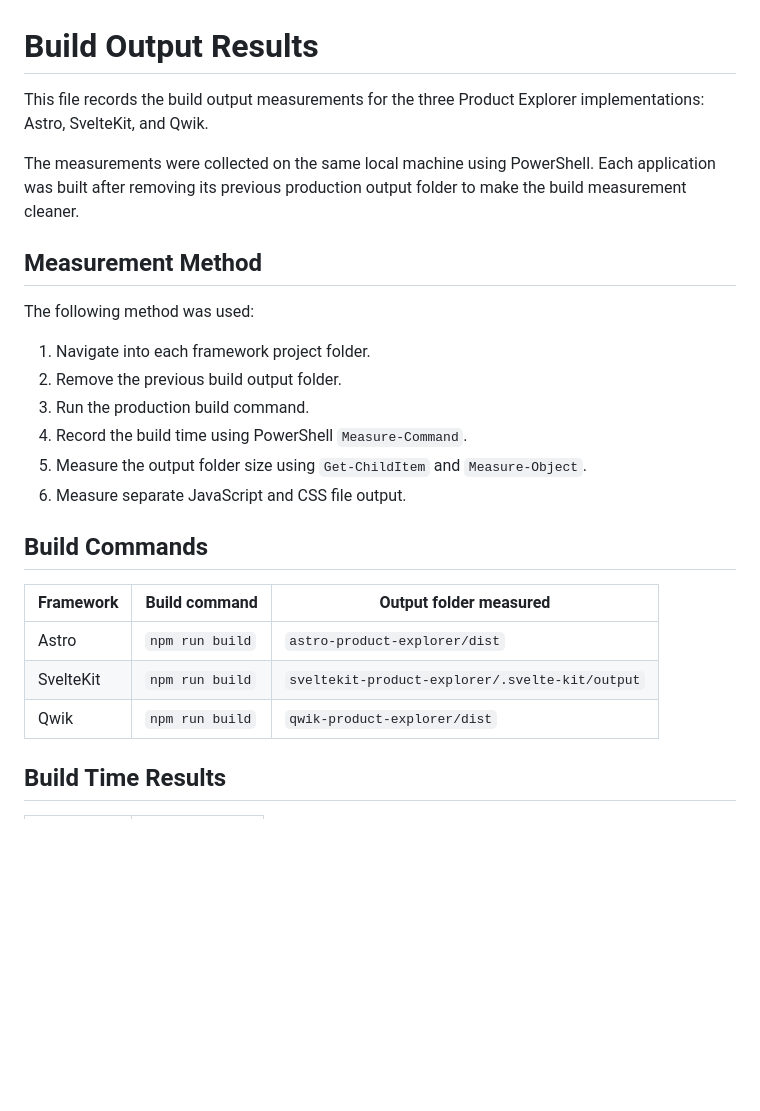
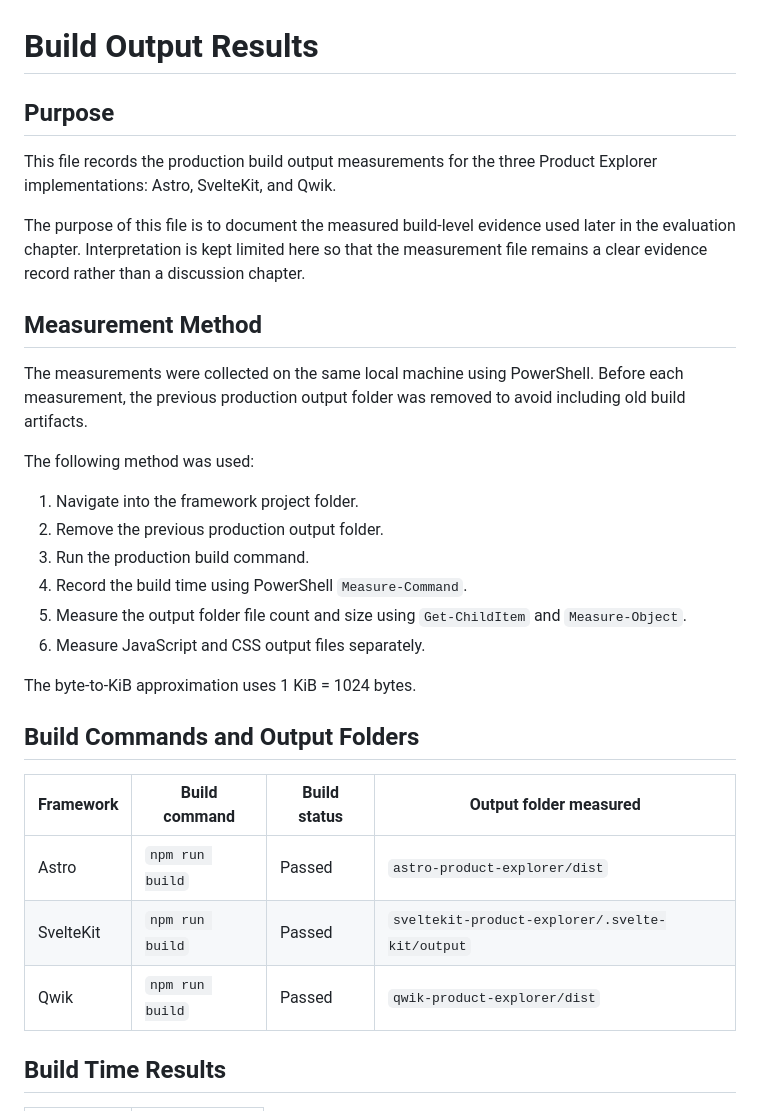
Before and after one commit to HurayraAsif/framework-comparison, a Markdown page: measurement-results/01-build-output-results.md, the part around one of its changes. GitHub-like rendering; blank space fills up the shorter version.

Commit message:
Clean up build output measurement results

```diff
--- a/measurement-results/01-build-output-results.md
+++ b/measurement-results/01-build-output-results.md
@@ -1,27 +1,33 @@
 # Build Output Results
 
-This file records the build output measurements for the three Product Explorer implementations: Astro, SvelteKit, and Qwik.
+## Purpose
 
-The measurements were collected on the same local machine using PowerShell. Each application was built after removing its previous production output folder to make the build measurement cleaner.
+This file records the production build output measurements for the three Product Explorer implementations: Astro, SvelteKit, and Qwik.
+
+The purpose of this file is to document the measured build-level evidence used later in the evaluation chapter. Interpretation is kept limited here so that the measurement file remains a clear evidence record rather than a discussion chapter.
 
 ## Measurement Method
 
+The measurements were collected on the same local machine using PowerShell. Before each measurement, the previous production output folder was removed to avoid including old build artifacts.
+
 The following method was used:
 
-1. Navigate into each framework project folder.
-2. Remove the previous build output folder.
+1. Navigate into the framework project folder.
+2. Remove the previous production output folder.
 3. Run the production build command.
 4. Record the build time using PowerShell `Measure-Command`.
-5. Measure the output folder size using `Get-ChildItem` and `Measure-Object`.
-6. Measure separate JavaScript and CSS file output.
+5. Measure the output folder file count and size using `Get-ChildItem` and `Measure-Object`.
+6. Measure JavaScript and CSS output files separately.
 
-## Build Commands
+The byte-to-KiB approximation uses 1 KiB = 1024 bytes.
 
-| Framework | Build command   | Output folder measured                          |
-| --------- | --------------- | ----------------------------------------------- |
-| Astro     | `npm run build` | `astro-product-explorer/dist`                   |
-| SvelteKit | `npm run build` | `sveltekit-product-explorer/.svelte-kit/output` |
-| Qwik      | `npm run build` | `qwik-product-explorer/dist`                    |
+## Build Commands and Output Folders
+
+| Framework | Build command   | Build status | Output folder measured                          |
+| --------- | --------------- | ------------ | ----------------------------------------------- |
+| Astro     | `npm run build` | Passed       | `astro-product-explorer/dist`                   |
+| SvelteKit | `npm run build` | Passed       | `sveltekit-product-explorer/.svelte-kit/output` |
+| Qwik      | `npm run build` | Passed       | `qwik-product-explorer/dist`                    |
 
 ## Build Time Results
 
```
Also changed, not shown: other parts of measurement-results/01-build-output-results.md (+13 -5 lines).
